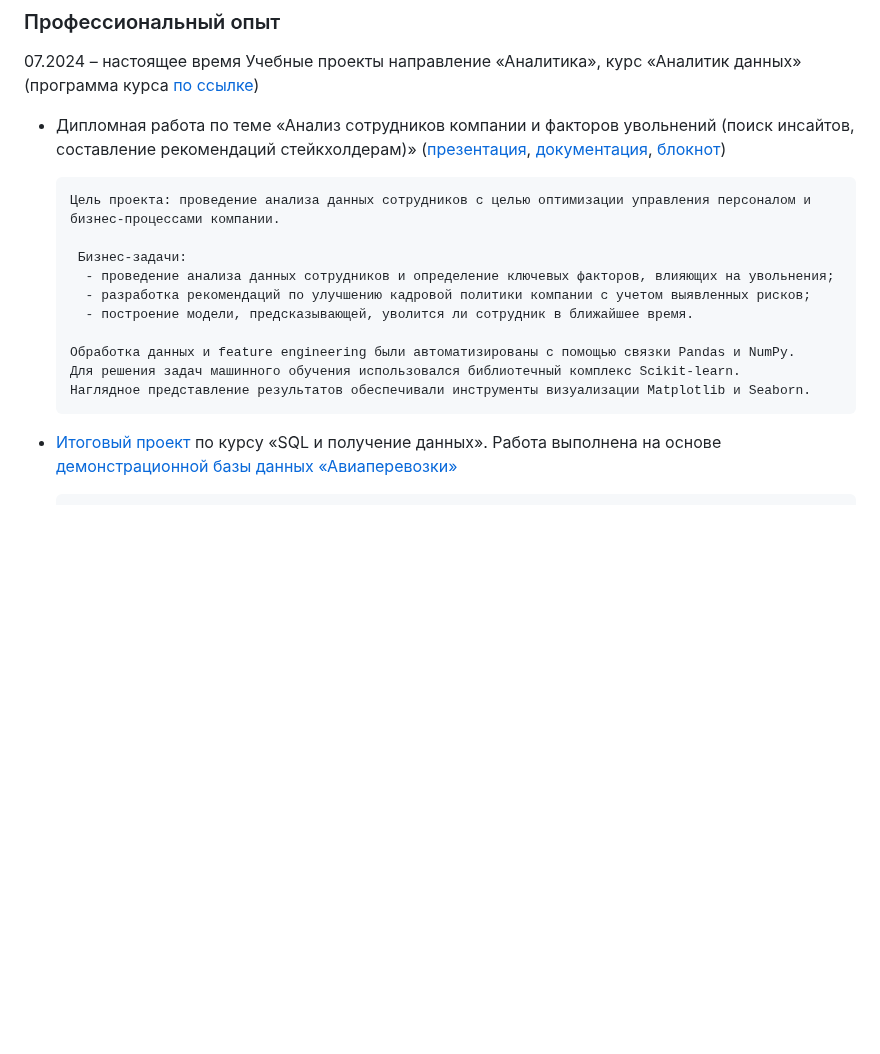
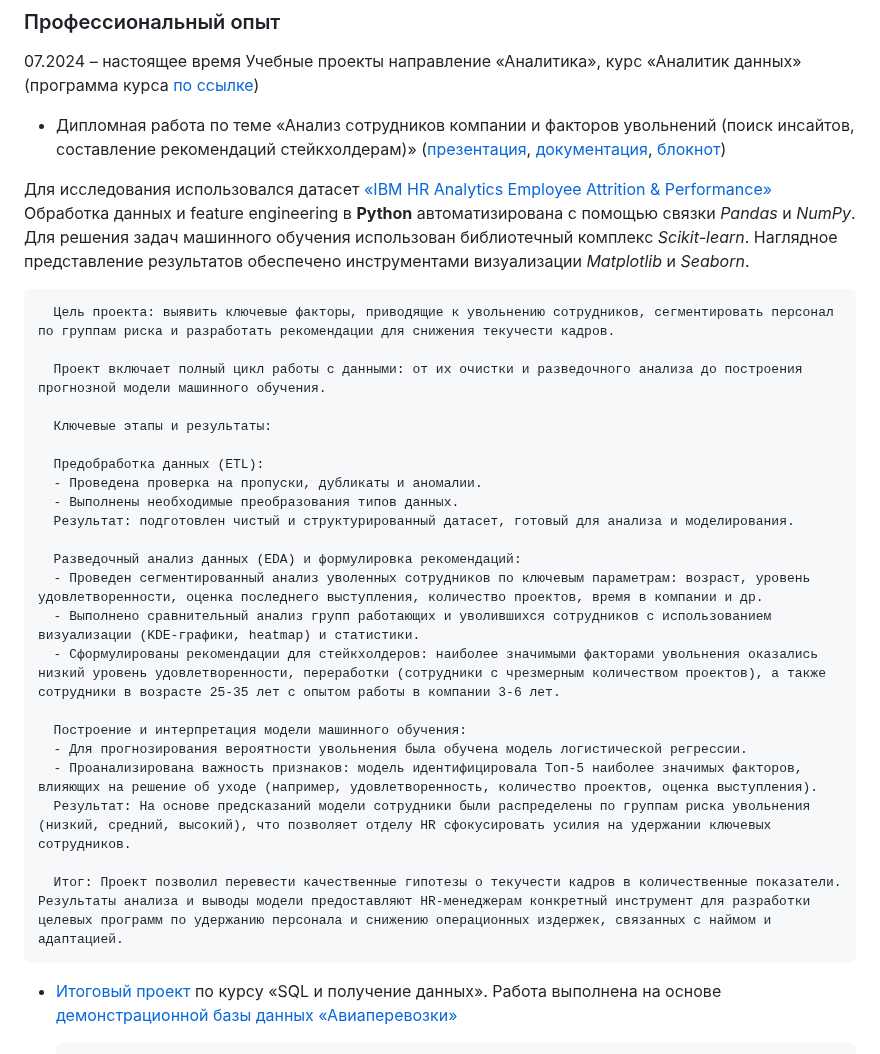
Before and after one commit to Elen-Lavr/Elen-Lavr, a Markdown page: index.md, the part around the change. Rendered like a GitHub page; blank space fills up the shorter version.

```diff
--- a/index.md
+++ b/index.md
@@ -21,16 +21,31 @@
 07.2024 – настоящее время Учебные проекты направление «Аналитика», курс «Аналитик данных» (программа курса [по ссылке](https://netology.ru/programs/data-analyst#/))
 * Дипломная работа по теме «Анализ сотрудников компании и факторов увольнений (поиск инсайтов, составление рекомендаций стейкхолдерам)» ([презентация](https://docs.google.com/presentation/d/1T62pE2gxabrzqUdDwJtrXIX00CGbjE3W-6_ucWyvaAw/edit?usp=drive_link), [документация](https://docs.google.com/document/d/1nRBsEwDocHEfVZivZRKNHM0efwtv2Zam/edit?usp=drive_link&ouid=115475321101961781777&rtpof=true&sd=true), [блокнот](https://colab.research.google.com/drive/1YcXaNxrBdmPzy8ZANEDmNNY0ZCgDsBiS?usp=drive_link))
 
-      Цель проекта: проведение анализа данных сотрудников с целью оптимизации управления персоналом и бизнес-процессами компании.
+Для исследования использовался датасет [«IBM HR Analytics Employee Attrition & Performance»](https://www.kaggle.com/datasets/pavansubhasht/ibm-hr-analytics-attrition-dataset)
+Обработка данных и feature engineering в **Python** автоматизирована с помощью связки *Pandas* и *NumPy*. Для решения задач машинного обучения использован библиотечный комплекс *Scikit-learn*. Наглядное представление результатов обеспечено инструментами визуализации *Matplotlib* и *Seaborn*.
 
-       Бизнес-задачи:
-        - проведение анализа данных сотрудников и определение ключевых факторов, влияющих на увольнения;
-        - разработка рекомендаций по улучшению кадровой политики компании с учетом выявленных рисков;
-        - построение модели, предсказывающей, уволится ли сотрудник в ближайшее время.
+      Цель проекта: выявить ключевые факторы, приводящие к увольнению сотрудников, сегментировать персонал по группам риска и разработать рекомендации для снижения текучести кадров.
 
-      Обработка данных и feature engineering были автоматизированы с помощью связки Pandas и NumPy.
-      Для решения задач машинного обучения использовался библиотечный комплекс Scikit-learn.
-      Наглядное представление результатов обеспечивали инструменты визуализации Matplotlib и Seaborn.
+      Проект включает полный цикл работы с данными: от их очистки и разведочного анализа до построения прогнозной модели машинного обучения.
+
+      Ключевые этапы и результаты:
+
+      Предобработка данных (ETL):
+      - Проведена проверка на пропуски, дубликаты и аномалии.
+      - Выполнены необходимые преобразования типов данных.
+      Результат: подготовлен чистый и структурированный датасет, готовый для анализа и моделирования.
+
+      Разведочный анализ данных (EDA) и формулировка рекомендаций:
+      - Проведен сегментированный анализ уволенных сотрудников по ключевым параметрам: возраст, уровень удовлетворенности, оценка последнего выступления, количество проектов, время в компании и др.
+      - Выполнено сравнительный анализ групп работающих и уволившихся сотрудников с использованием визуализации (KDE-графики, heatmap) и статистики.
+      - Сформулированы рекомендации для стейкхолдеров: наиболее значимыми факторами увольнения оказались низкий уровень удовлетворенности, переработки (сотрудники с чрезмерным количеством проектов), а также сотрудники в возрасте 25-35 лет с опытом работы в компании 3-6 лет.
+
+      Построение и интерпретация модели машинного обучения:
+      - Для прогнозирования вероятности увольнения была обучена модель логистической регрессии.
+      - Проанализирована важность признаков: модель идентифицировала Топ-5 наиболее значимых факторов, влияющих на решение об уходе (например, удовлетворенность, количество проектов, оценка выступления).
+      Результат: На основе предсказаний модели сотрудники были распределены по группам риска увольнения (низкий, средний, высокий), что позволяет отделу HR сфокусировать усилия на удержании ключевых сотрудников.
+
+      Итог: Проект позволил перевести качественные гипотезы о текучести кадров в количественные показатели. Результаты анализа и выводы модели предоставляют HR-менеджерам конкретный инструмент для разработки целевых программ по удержанию персонала и снижению операционных издержек, связанных с наймом и адаптацией.
 
 * [Итоговый проект](https://drive.google.com/file/d/1Yay6eMFV2d9MVfS1o6HXFtIiiwlTHnUk/view) по курсу «SQL и получение данных». Работа выполнена на основе [демонстрационной базы данных «Авиаперевозки»](https://postgrespro.ru/docs/postgrespro/current/demodb-bookings)
 
```
